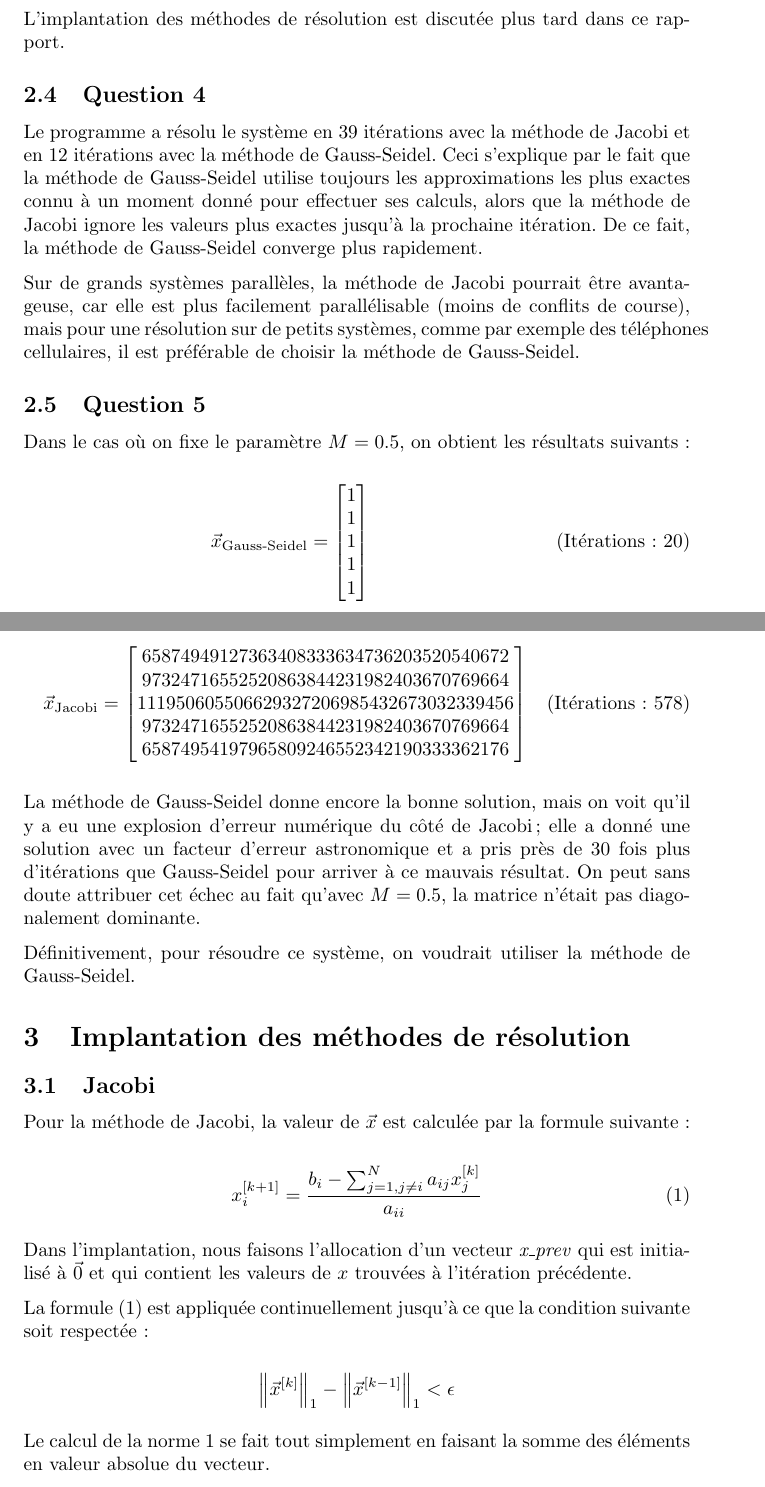
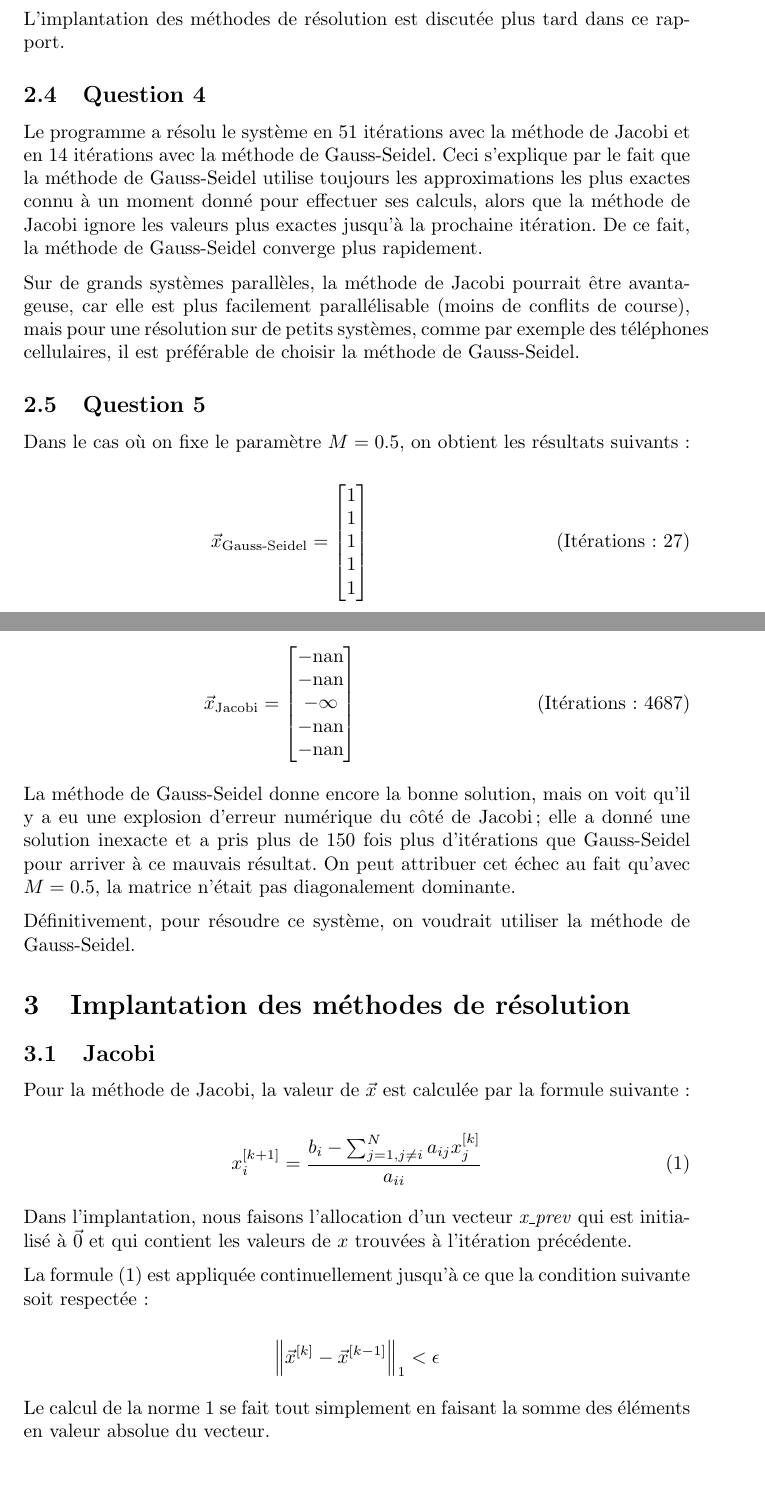
Before and after one commit to gnuvince/IFT2425-TP2, a LaTeX document (rapport.tex): two parts of pages 2 and 3 of 4, joined at a grey line, cut so that both start at the same text. Compiled offline with pdfLaTeX.

Commit message:
Fixed report to match new numbers due to switching to doubles

```diff
--- a/rapport.tex
+++ b/rapport.tex
@@ -90,8 +90,8 @@ ce rapport.
 
 \subsection{Question 4}
 
-Le programme a résolu le système en 39 itérations avec la méthode de
-Jacobi et en 12 itérations avec la méthode de Gauss-Seidel.  Ceci
+Le programme a résolu le système en 51 itérations avec la méthode de
+Jacobi et en 14 itérations avec la méthode de Gauss-Seidel.  Ceci
 s'explique par le fait que la méthode de Gauss-Seidel utilise toujours
 les approximations les plus exactes connu à un moment donné pour
 effectuer ses calculs, alors que la méthode de Jacobi ignore les
@@ -112,25 +112,25 @@ suivants:
 \[
 \vec{x}_{\text{Gauss-Seidel}} = \begin{bmatrix}
   1 \\ 1 \\ 1 \\ 1 \\ 1
-\end{bmatrix} \tag{Itérations: 20}
+\end{bmatrix} \tag{Itérations: 27}
 \]
 
 \[
 \vec{x}_{\text{Jacobi}} = \begin{bmatrix}
-  65874949127363408333634736203520540672 \\
-  97324716552520863844231982403670769664 \\
-  111950605506629327206985432673032339456 \\
-  97324716552520863844231982403670769664 \\
-  65874954197965809246552342190333362176
-\end{bmatrix} \tag{Itérations: 578}
+  -\text{nan} \\
+  -\text{nan} \\
+  -\infty \\
+  -\text{nan} \\
+  -\text{nan}
+\end{bmatrix} \tag{Itérations: 4687}
 \]
 
 La méthode de Gauss-Seidel donne encore la bonne solution, mais on
 voit qu'il y a eu une explosion d'erreur numérique du côté de Jacobi;
-elle a donné une solution avec un facteur d'erreur astronomique et a
-pris près de 30 fois plus d'itérations que Gauss-Seidel pour arriver à
-ce mauvais résultat.  On peut sans doute attribuer cet échec au fait
-qu'avec $M=0.5$, la matrice n'était pas diagonalement dominante.
+elle a donné une solution inexacte et a pris plus de 150 fois plus
+d'itérations que Gauss-Seidel pour arriver à ce mauvais résultat.  On
+peut attribuer cet échec au fait qu'avec $M=0.5$, la matrice n'était
+pas diagonalement dominante.
 
 Définitivement, pour résoudre ce système, on voudrait utiliser la
 méthode de Gauss-Seidel.
@@ -156,7 +156,7 @@ La formule (1) est appliquée continuellement jusqu'à ce que la
 condition suivante soit respectée:
 
 \[
-\left\| \vec{x}^{[k]} \right\|_1 - \left\| \vec{x}^{[k-1]} \right\|_1 < \epsilon
+\left\| \vec{x}^{[k]} - \vec{x}^{[k-1]} \right\|_1 < \epsilon
 \]
 
 Le calcul de la norme 1 se fait tout simplement en faisant la somme
```
